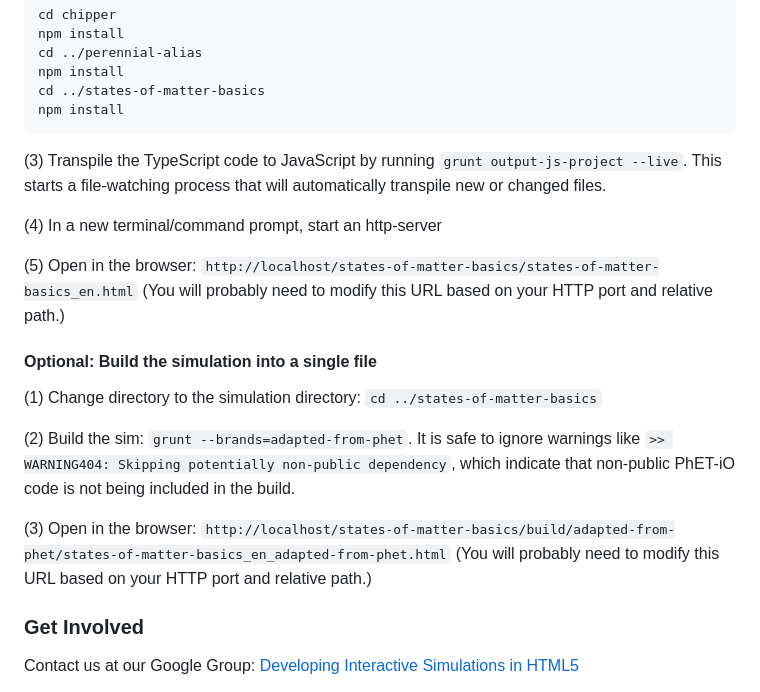
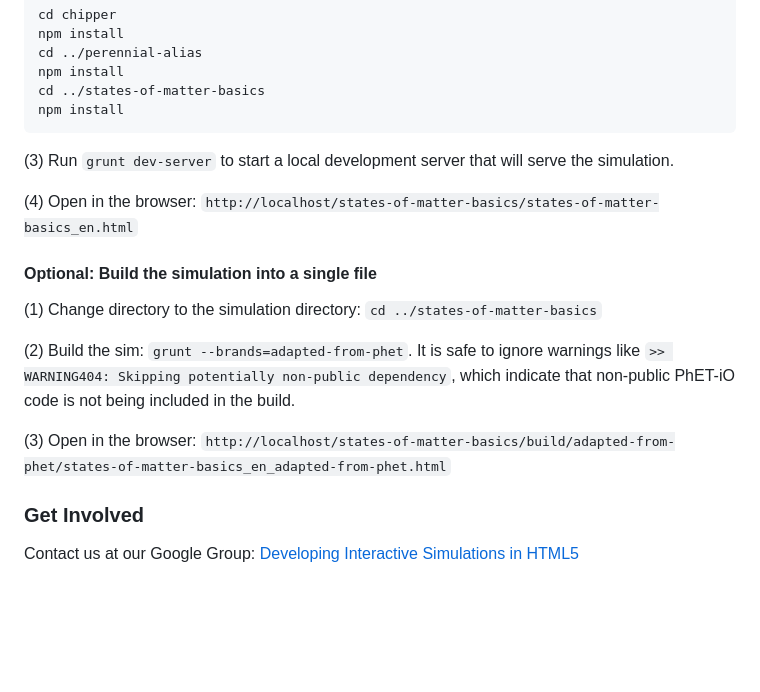
Before and after one commit to phetsims/states-of-matter-basics, a Markdown page: README.md, the part around the change. Drawn GitHub-style; blank space fills up the shorter version.

Commit message:
grunt update  from daily grunt work

````diff
--- a/README.md
+++ b/README.md
@@ -64,13 +64,9 @@ cd ../states-of-matter-basics
 npm install
 ```
 
-(3) Transpile the TypeScript code to JavaScript by running `grunt output-js-project --live`. This starts a file-watching process that will automatically transpile
-new or changed files.
+(3) Run `grunt dev-server` to start a local development server that will serve the simulation.
 
-(4) In a new terminal/command prompt, start an http-server
-
-(5) Open in the browser: `http://localhost/states-of-matter-basics/states-of-matter-basics_en.html` (You will probably need to modify this
-URL based on your HTTP port and relative path.)
+(4) Open in the browser: `http://localhost/states-of-matter-basics/states-of-matter-basics_en.html`
 
 #### Optional: Build the simulation into a single file
 
@@ -81,8 +77,7 @@ like `>> WARNING404: Skipping potentially non-public dependency`, which indicate
 being included in the build.
 
 (3) Open in the
-browser: `http://localhost/states-of-matter-basics/build/adapted-from-phet/states-of-matter-basics_en_adapted-from-phet.html` (You will
-probably need to modify this URL based on your HTTP port and relative path.)
+browser: `http://localhost/states-of-matter-basics/build/adapted-from-phet/states-of-matter-basics_en_adapted-from-phet.html`
 
 ### Get Involved
 
````
